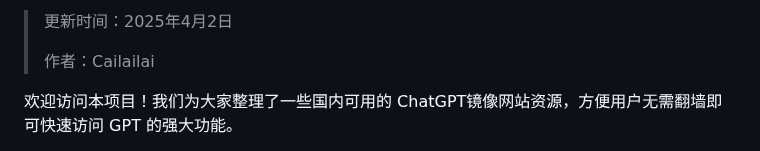
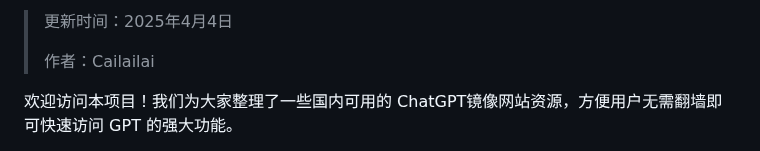
Before and after one commit to Cailailai/cailailai.github.io, a Markdown page: README.md, the part around one of its changes. Drawn GitHub-style.

```diff
--- a/README.md
+++ b/README.md
@@ -2,5 +2,5 @@
 
-> 更新时间：2025年4月2日
+> 更新时间：2025年4月4日
 >
 > 作者：Cailailai
 
```
Also changed, not shown: other parts of README.md (+1 -1 lines).
